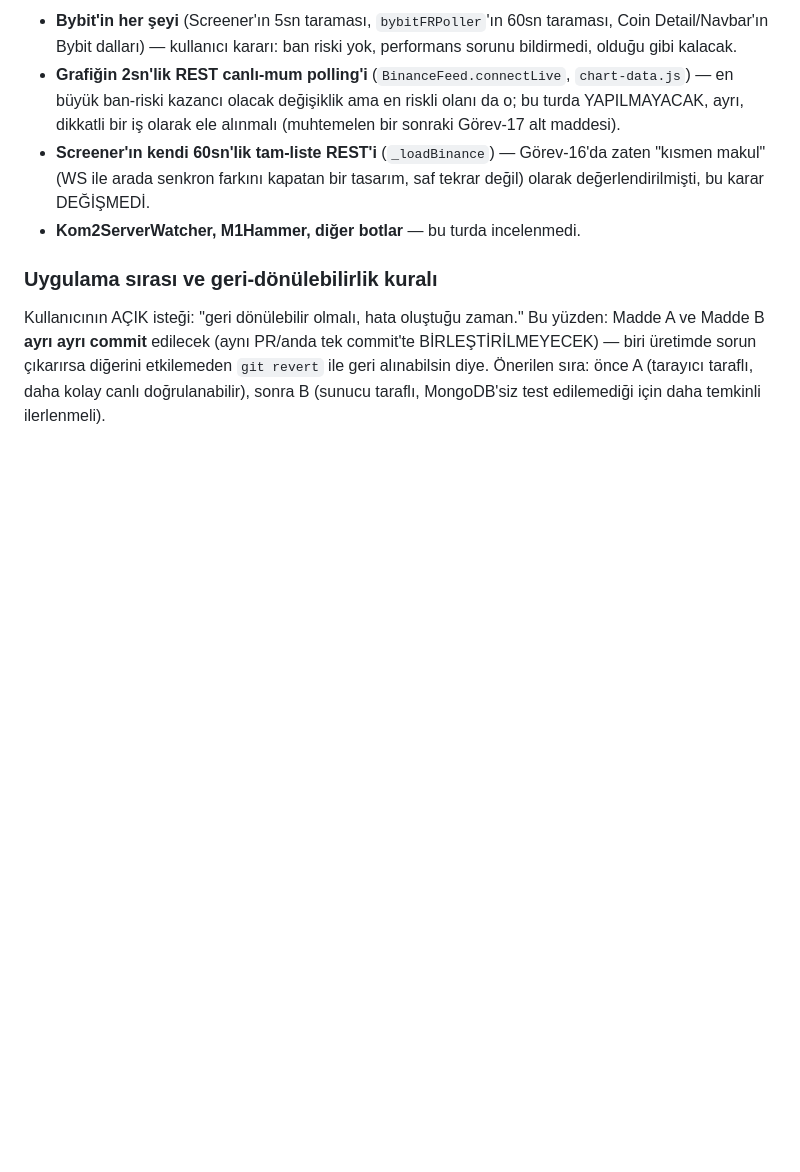
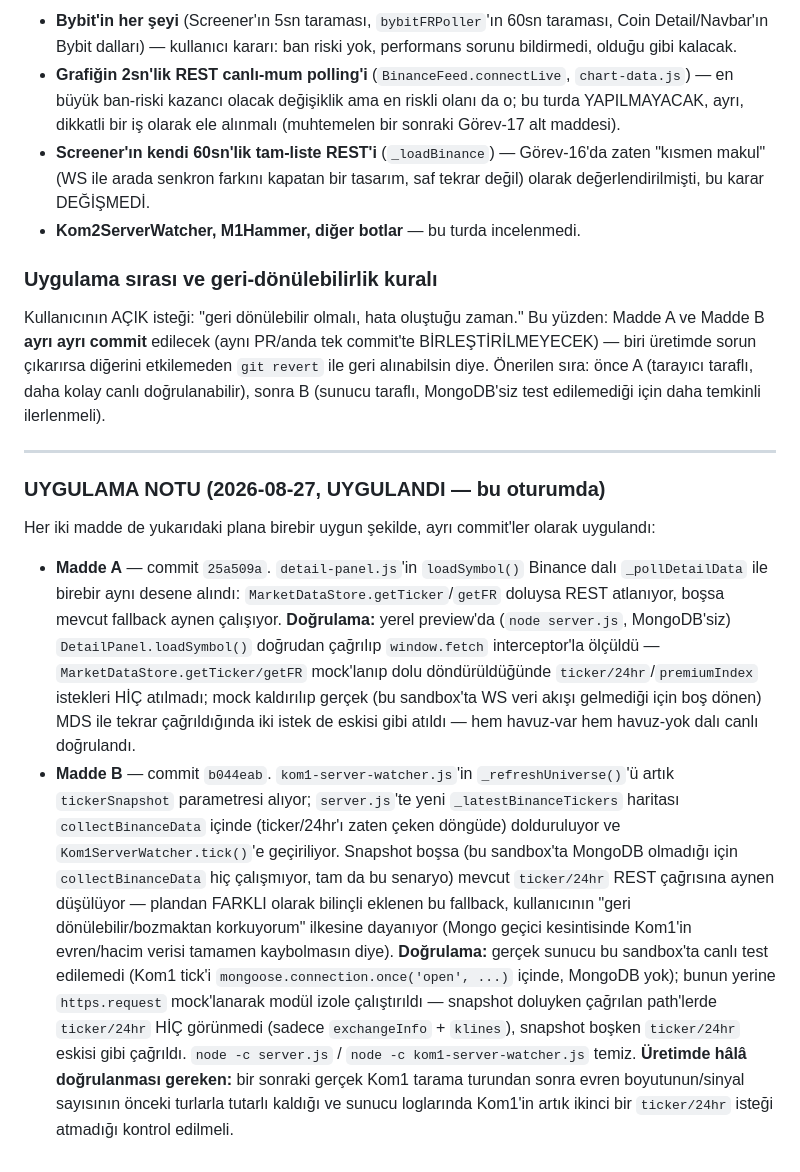
Before and after one commit to sresul82/Pintrade, a Markdown page: dokumentasyon/gorevler/gorevler4.md, the part around the change. Drawn GitHub-style; blank space fills up the shorter version.

Commit message:
Görev-17 uygulama notu: Madde A/B tamamlandı, doğrulama detayları eklendi
Kod değişiklikleri ayrı commit'lerde (25a509a, b044eab) zaten yapıldı;
bu commit sadece gorevler4.md'deki planı gerçekleşen uygulama ve
doğrulama yöntemleriyle güncelliyor (özellikle Madde B'ye plandan
farklı olarak eklenen ticker-snapshot-boş fallback'in gerekçesi).

```diff
--- a/dokumentasyon/gorevler/gorevler4.md
+++ b/dokumentasyon/gorevler/gorevler4.md
@@ -1164,3 +1164,41 @@ tek commit'te BİRLEŞTİRİLMEYECEK) — biri üretimde sorun çıkarırsa diğ
 etkilemeden `git revert` ile geri alınabilsin diye. Önerilen sıra: önce A
 (tarayıcı taraflı, daha kolay canlı doğrulanabilir), sonra B (sunucu
 taraflı, MongoDB'siz test edilemediği için daha temkinli ilerlenmeli).
+
+---
+
+### UYGULAMA NOTU (2026-08-27, UYGULANDI — bu oturumda)
+
+Her iki madde de yukarıdaki plana birebir uygun şekilde, ayrı commit'ler
+olarak uygulandı:
+
+- **Madde A** — commit `25a509a`. `detail-panel.js`'in `loadSymbol()`
+  Binance dalı `_pollDetailData` ile birebir aynı desene alındı:
+  `MarketDataStore.getTicker`/`getFR` doluysa REST atlanıyor, boşsa mevcut
+  fallback aynen çalışıyor. **Doğrulama:** yerel preview'da (`node
+  server.js`, MongoDB'siz) `DetailPanel.loadSymbol()` doğrudan çağrılıp
+  `window.fetch` interceptor'la ölçüldü — `MarketDataStore.getTicker/getFR`
+  mock'lanıp dolu döndürüldüğünde `ticker/24hr`/`premiumIndex` istekleri
+  HİÇ atılmadı; mock kaldırılıp gerçek (bu sandbox'ta WS veri akışı
+  gelmediği için boş dönen) MDS ile tekrar çağrıldığında iki istek de
+  eskisi gibi atıldı — hem havuz-var hem havuz-yok dalı canlı doğrulandı.
+- **Madde B** — commit `b044eab`. `kom1-server-watcher.js`'in
+  `_refreshUniverse()`'ü artık `tickerSnapshot` parametresi alıyor;
+  `server.js`'te yeni `_latestBinanceTickers` haritası `collectBinanceData`
+  içinde (ticker/24hr'ı zaten çeken döngüde) dolduruluyor ve
+  `Kom1ServerWatcher.tick()`'e geçiriliyor. Snapshot boşsa (bu sandbox'ta
+  MongoDB olmadığı için `collectBinanceData` hiç çalışmıyor, tam da bu
+  senaryo) mevcut `ticker/24hr` REST çağrısına aynen düşülüyor — plandan
+  FARKLI olarak bilinçli eklenen bu fallback, kullanıcının "geri
+  dönülebilir/bozmaktan korkuyorum" ilkesine dayanıyor (Mongo geçici
+  kesintisinde Kom1'in evren/hacim verisi tamamen kaybolmasın diye).
+  **Doğrulama:** gerçek sunucu bu sandbox'ta canlı test edilemedi (Kom1
+  tick'i `mongoose.connection.once('open', ...)` içinde, MongoDB yok);
+  bunun yerine `https.request` mock'lanarak modül izole çalıştırıldı —
+  snapshot doluyken çağrılan path'lerde `ticker/24hr` HİÇ görünmedi
+  (sadece `exchangeInfo` + `klines`), snapshot boşken `ticker/24hr`
+  eskisi gibi çağrıldı. `node -c server.js` / `node -c
+  kom1-server-watcher.js` temiz. **Üretimde hâlâ doğrulanması gereken:**
+  bir sonraki gerçek Kom1 tarama turundan sonra evren boyutunun/sinyal
+  sayısının önceki turlarla tutarlı kaldığı ve sunucu loglarında Kom1'in
+  artık ikinci bir `ticker/24hr` isteği atmadığı kontrol edilmeli.
```
